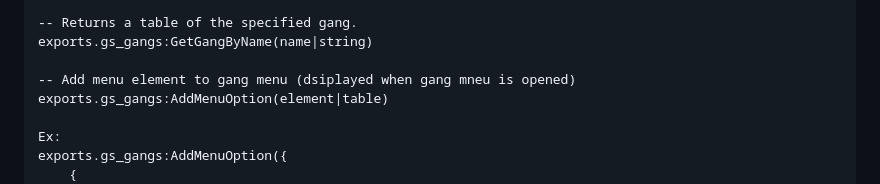
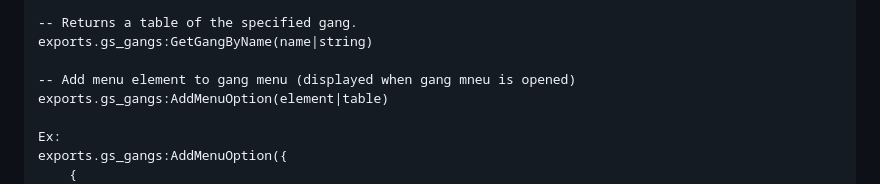
Before and after one commit to GlitchOo/gs_gangs, a Markdown page: README.md, the part around the change. Drawn GitHub-style.

Commit message:
fix (readme): correct typo.. im bad at english

```diff
--- a/README.md
+++ b/README.md
@@ -70,7 +70,7 @@ exports.gs_gangs:GetAllGangs()
 -- Returns a table of the specified gang.
 exports.gs_gangs:GetGangByName(name|string)
 
--- Add menu element to gang menu (dsiplayed when gang mneu is opened)
+-- Add menu element to gang menu (displayed when gang mneu is opened)
 exports.gs_gangs:AddMenuOption(element|table)
 
 Ex:
```
